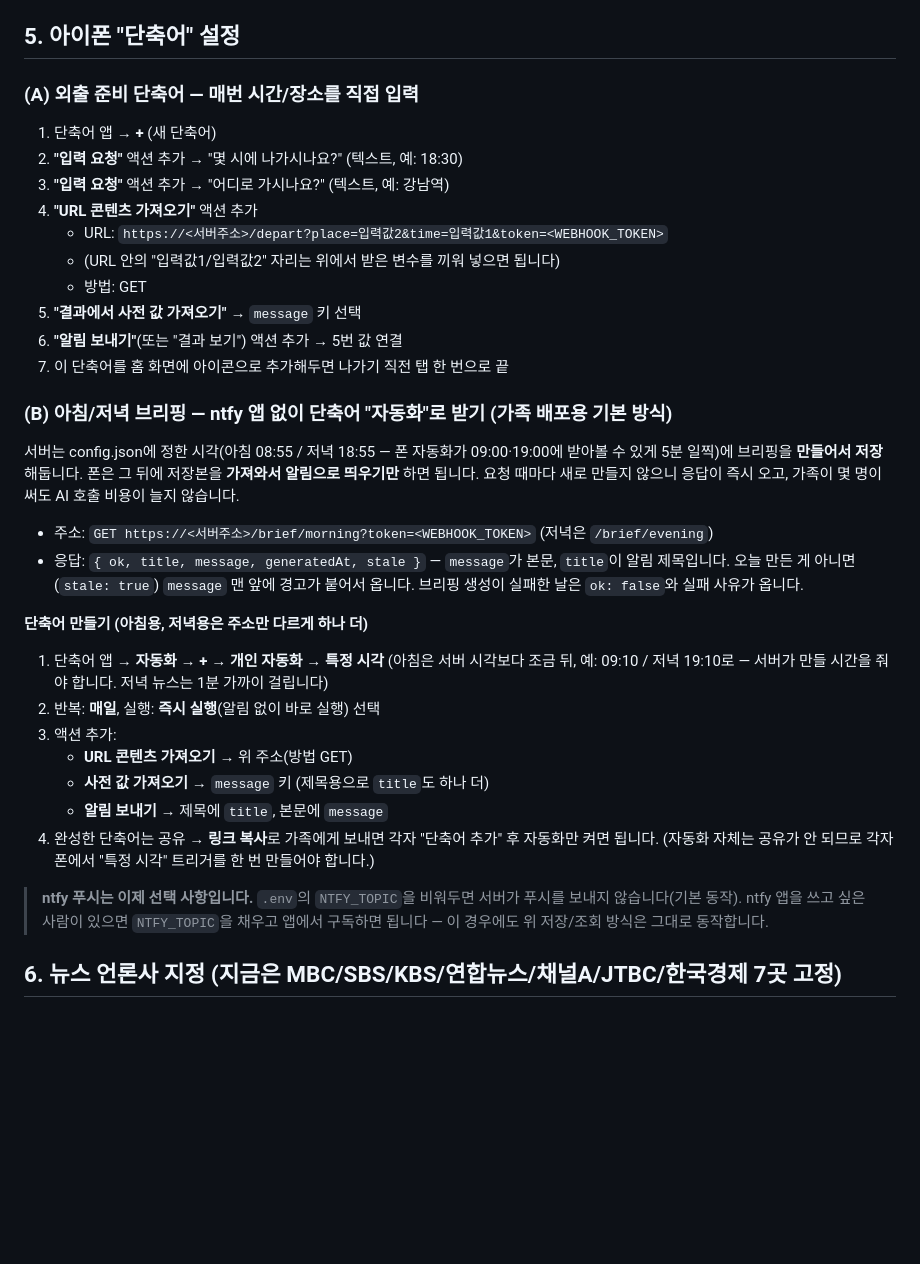
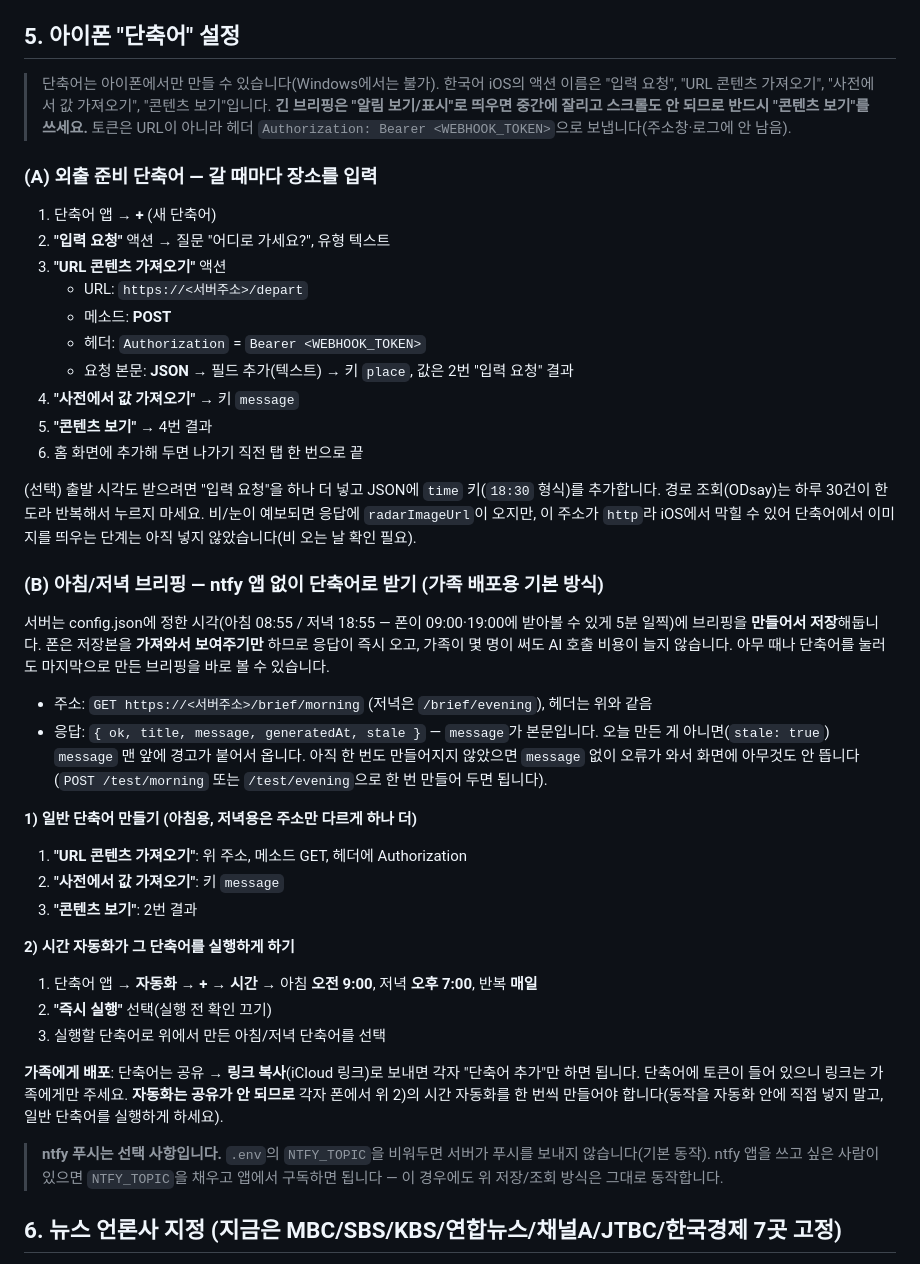
Before and after one commit to joonki24/daily-briefing, a Markdown page: README.md, the part around the change. Rendered like a GitHub page; blank space fills up the shorter version.

Commit message:
README: rewrite shortcut section to match the real setup (POST /depart, 콘텐츠 보기, plain shortcut + time automation)
Co-Authored-By: Claude Sonnet 5 <noreply@anthropic.com>

```diff
--- a/README.md
+++ b/README.md
@@ -156,43 +156,59 @@ curl -X POST localhost:3000/test/evening
 
 ## 5. 아이폰 "단축어" 설정
 
-### (A) 외출 준비 단축어 — 매번 시간/장소를 직접 입력
+> 단축어는 아이폰에서만 만들 수 있습니다(Windows에서는 불가). 한국어 iOS의 액션 이름은
+> "입력 요청", "URL 콘텐츠 가져오기", "사전에서 값 가져오기", "콘텐츠 보기"입니다.
+> **긴 브리핑은 "알림 보기/표시"로 띄우면 중간에 잘리고 스크롤도 안 되므로 반드시 "콘텐츠 보기"를 쓰세요.**
+> 토큰은 URL이 아니라 헤더 `Authorization: Bearer <WEBHOOK_TOKEN>`으로 보냅니다(주소창·로그에 안 남음).
+
+### (A) 외출 준비 단축어 — 갈 때마다 장소를 입력
 
 1. 단축어 앱 → **+** (새 단축어)
-2. **"입력 요청"** 액션 추가 → "몇 시에 나가시나요?" (텍스트, 예: 18:30)
-3. **"입력 요청"** 액션 추가 → "어디로 가시나요?" (텍스트, 예: 강남역)
-4. **"URL 콘텐츠 가져오기"** 액션 추가
-   - URL: `https://<서버주소>/depart?place=입력값2&time=입력값1&token=<WEBHOOK_TOKEN>`
-   - (URL 안의 "입력값1/입력값2" 자리는 위에서 받은 변수를 끼워 넣으면 됩니다)
-   - 방법: GET
-5. **"결과에서 사전 값 가져오기"** → `message` 키 선택
-6. **"알림 보내기"**(또는 "결과 보기") 액션 추가 → 5번 값 연결
-7. 이 단축어를 홈 화면에 아이콘으로 추가해두면 나가기 직전 탭 한 번으로 끝
+2. **"입력 요청"** 액션 → 질문 "어디로 가세요?", 유형 텍스트
+3. **"URL 콘텐츠 가져오기"** 액션
+   - URL: `https://<서버주소>/depart`
+   - 메소드: **POST**
+   - 헤더: `Authorization` = `Bearer <WEBHOOK_TOKEN>`
+   - 요청 본문: **JSON** → 필드 추가(텍스트) → 키 `place`, 값은 2번 "입력 요청" 결과
+4. **"사전에서 값 가져오기"** → 키 `message`
+5. **"콘텐츠 보기"** → 4번 결과
+6. 홈 화면에 추가해 두면 나가기 직전 탭 한 번으로 끝
 
-### (B) 아침/저녁 브리핑 — ntfy 앱 없이 단축어 "자동화"로 받기 (가족 배포용 기본 방식)
+(선택) 출발 시각도 받으려면 "입력 요청"을 하나 더 넣고 JSON에 `time` 키(`18:30` 형식)를 추가합니다.
+경로 조회(ODsay)는 하루 30건이 한도라 반복해서 누르지 마세요. 비/눈이 예보되면 응답에
+`radarImageUrl`이 오지만, 이 주소가 `http`라 iOS에서 막힐 수 있어 단축어에서 이미지를 띄우는 단계는
+아직 넣지 않았습니다(비 오는 날 확인 필요).
 
-서버는 config.json에 정한 시각(아침 08:55 / 저녁 18:55 — 폰 자동화가 09:00·19:00에 받아볼 수 있게 5분 일찍)에 브리핑을 **만들어서 저장**해둡니다.
-폰은 그 뒤에 저장본을 **가져와서 알림으로 띄우기만** 하면 됩니다. 요청 때마다 새로 만들지 않으니
-응답이 즉시 오고, 가족이 몇 명이 써도 AI 호출 비용이 늘지 않습니다.
+### (B) 아침/저녁 브리핑 — ntfy 앱 없이 단축어로 받기 (가족 배포용 기본 방식)
 
-- 주소: `GET https://<서버주소>/brief/morning?token=<WEBHOOK_TOKEN>` (저녁은 `/brief/evening`)
-- 응답: `{ ok, title, message, generatedAt, stale }` — `message`가 본문, `title`이 알림 제목입니다.
+서버는 config.json에 정한 시각(아침 08:55 / 저녁 18:55 — 폰이 09:00·19:00에 받아볼 수 있게 5분 일찍)에
+브리핑을 **만들어서 저장**해둡니다. 폰은 저장본을 **가져와서 보여주기만** 하므로 응답이 즉시 오고,
+가족이 몇 명이 써도 AI 호출 비용이 늘지 않습니다. 아무 때나 단축어를 눌러도 마지막으로 만든 브리핑을
+바로 볼 수 있습니다.
+
+- 주소: `GET https://<서버주소>/brief/morning` (저녁은 `/brief/evening`), 헤더는 위와 같음
+- 응답: `{ ok, title, message, generatedAt, stale }` — `message`가 본문입니다.
   오늘 만든 게 아니면(`stale: true`) `message` 맨 앞에 경고가 붙어서 옵니다.
-  브리핑 생성이 실패한 날은 `ok: false`와 실패 사유가 옵니다.
+  아직 한 번도 만들어지지 않았으면 `message` 없이 오류가 와서 화면에 아무것도 안 뜹니다
+  (`POST /test/morning` 또는 `/test/evening`으로 한 번 만들어 두면 됩니다).
 
-**단축어 만들기 (아침용, 저녁용은 주소만 다르게 하나 더)**
+**1) 일반 단축어 만들기 (아침용, 저녁용은 주소만 다르게 하나 더)**
 
-1. 단축어 앱 → **자동화** → **+** → **개인 자동화** → **특정 시각** (아침은 서버 시각보다 조금 뒤,
-   예: 09:10 / 저녁 19:10로 — 서버가 만들 시간을 줘야 합니다. 저녁 뉴스는 1분 가까이 걸립니다)
-2. 반복: **매일**, 실행: **즉시 실행**(알림 없이 바로 실행) 선택
-3. 액션 추가:
-   - **URL 콘텐츠 가져오기** → 위 주소(방법 GET)
-   - **사전 값 가져오기** → `message` 키 (제목용으로 `title`도 하나 더)
-   - **알림 보내기** → 제목에 `title`, 본문에 `message`
-4. 완성한 단축어는 공유 → **링크 복사**로 가족에게 보내면 각자 "단축어 추가" 후 자동화만 켜면 됩니다.
-   (자동화 자체는 공유가 안 되므로 각자 폰에서 "특정 시각" 트리거를 한 번 만들어야 합니다.)
+1. **"URL 콘텐츠 가져오기"**: 위 주소, 메소드 GET, 헤더에 Authorization
+2. **"사전에서 값 가져오기"**: 키 `message`
+3. **"콘텐츠 보기"**: 2번 결과
 
-> **ntfy 푸시는 이제 선택 사항입니다.** `.env`의 `NTFY_TOPIC`을 비워두면 서버가 푸시를 보내지
+**2) 시간 자동화가 그 단축어를 실행하게 하기**
+
+1. 단축어 앱 → **자동화** → **+** → **시간** → 아침 **오전 9:00**, 저녁 **오후 7:00**, 반복 **매일**
+2. **"즉시 실행"** 선택(실행 전 확인 끄기)
+3. 실행할 단축어로 위에서 만든 아침/저녁 단축어를 선택
+
+**가족에게 배포**: 단축어는 공유 → **링크 복사**(iCloud 링크)로 보내면 각자 "단축어 추가"만 하면 됩니다.
+단축어에 토큰이 들어 있으니 링크는 가족에게만 주세요. **자동화는 공유가 안 되므로** 각자 폰에서 위 2)의
+시간 자동화를 한 번씩 만들어야 합니다(동작을 자동화 안에 직접 넣지 말고, 일반 단축어를 실행하게 하세요).
+
+> **ntfy 푸시는 선택 사항입니다.** `.env`의 `NTFY_TOPIC`을 비워두면 서버가 푸시를 보내지
 > 않습니다(기본 동작). ntfy 앱을 쓰고 싶은 사람이 있으면 `NTFY_TOPIC`을 채우고 앱에서 구독하면
 > 됩니다 — 이 경우에도 위 저장/조회 방식은 그대로 동작합니다.
 
```
